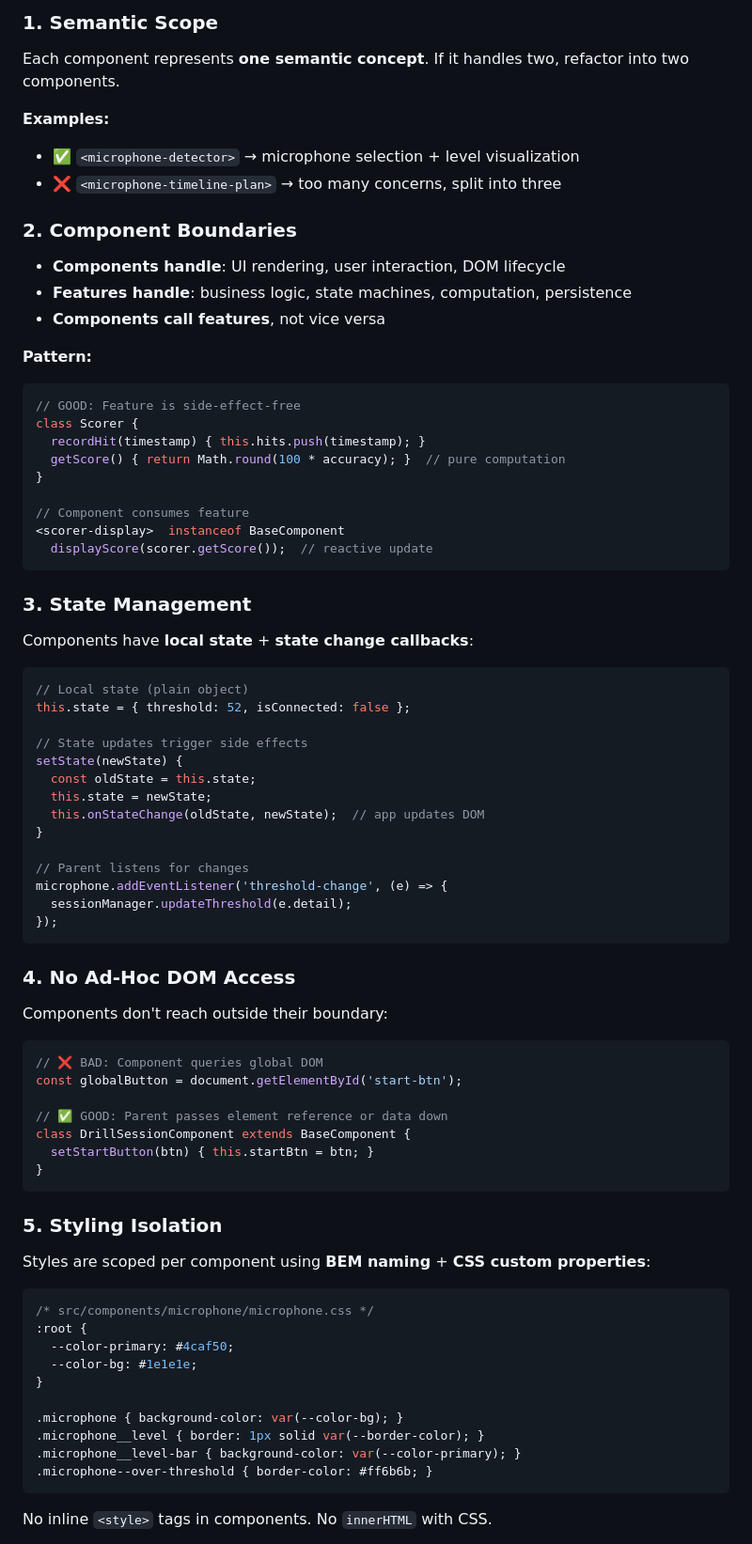
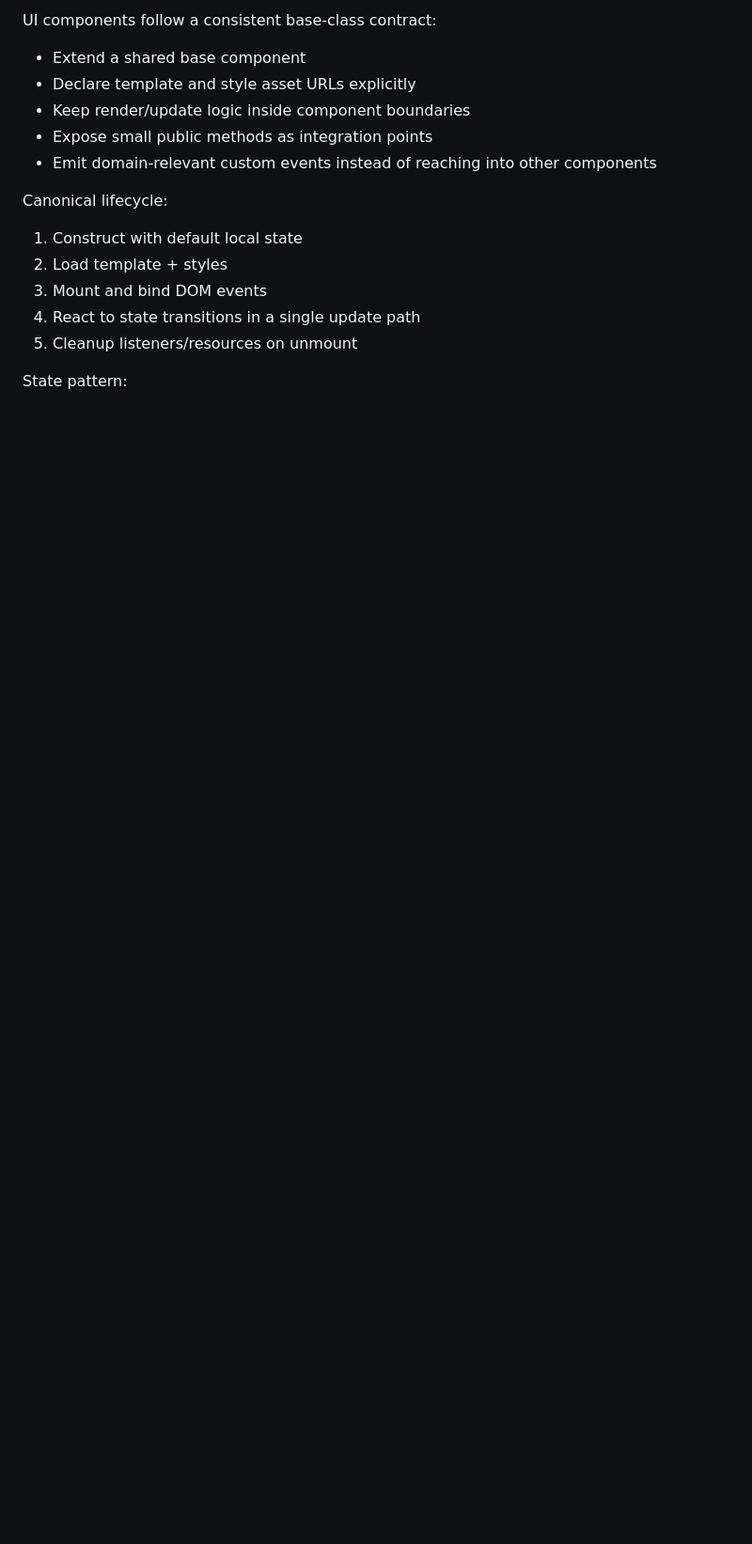
Before and after one commit to sdobz/tempo-trainer, a Markdown page: ARCHITECTURE.md, the part around one of its changes. Shown at 94% size. Drawn GitHub-style; blank space fills up the shorter version.

````diff
--- a/ARCHITECTURE.md
+++ b/ARCHITECTURE.md
@@ -84,77 +43,19 @@ class MicrophoneDetector extends BaseComponent {
 
-### 1. Semantic Scope
-Each component represents **one semantic concept**. If it handles two, refactor into two components.
+UI components follow a consistent base-class contract:
 
-**Examples:**
-- ✅ `<microphone-detector>` → microphone selection + level visualization
-- ❌ `<microphone-timeline-plan>` → too many concerns, split into three
+- Extend a shared base component
+- Declare template and style asset URLs explicitly
+- Keep render/update logic inside component boundaries
+- Expose small public methods as integration points
+- Emit domain-relevant custom events instead of reaching into other components
 
-### 2. Component Boundaries
-- **Components handle**: UI rendering, user interaction, DOM lifecycle
-- **Features handle**: business logic, state machines, computation, persistence
-- **Components call features**, not vice versa
+Canonical lifecycle:
 
-**Pattern:**
-```javascript
-// GOOD: Feature is side-effect-free
-class Scorer {
-  recordHit(timestamp) { this.hits.push(timestamp); }
-  getScore() { return Math.round(100 * accuracy); }  // pure computation
-}
+1. Construct with default local state
+2. Load template + styles
+3. Mount and bind DOM events
+4. React to state transitions in a single update path
+5. Cleanup listeners/resources on unmount
 
-// Component consumes feature
-<scorer-display>  instanceof BaseComponent
-  displayScore(scorer.getScore());  // reactive update
-```
+State pattern:
 
-### 3. State Management
-Components have **local state** + **state change callbacks**:
-
-```javascript
-// Local state (plain object)
-this.state = { threshold: 52, isConnected: false };
-
-// State updates trigger side effects
-setState(newState) {
-  const oldState = this.state;
-  this.state = newState;
-  this.onStateChange(oldState, newState);  // app updates DOM
-}
-
-// Parent listens for changes
-microphone.addEventListener('threshold-change', (e) => {
-  sessionManager.updateThreshold(e.detail);
-});
-```
-
-### 4. No Ad-Hoc DOM Access
-Components don't reach outside their boundary:
-
-```javascript
-// ❌ BAD: Component queries global DOM
-const globalButton = document.getElementById('start-btn');
-
-// ✅ GOOD: Parent passes element reference or data down
-class DrillSessionComponent extends BaseComponent {
-  setStartButton(btn) { this.startBtn = btn; }
-}
-```
-
-### 5. Styling Isolation
-Styles are scoped per component using **BEM naming** + **CSS custom properties**:
-
-```css
-/* src/components/microphone/microphone.css */
-:root {
-  --color-primary: #4caf50;
-  --color-bg: #1e1e1e;
-}
-
-.microphone { background-color: var(--color-bg); }
-.microphone__level { border: 1px solid var(--border-color); }
-.microphone__level-bar { background-color: var(--color-primary); }
-.microphone--over-threshold { border-color: #ff6b6b; }
-```
-
-No inline `<style>` tags in components. No `innerHTML` with CSS.
-
````
Also changed, not shown: other parts of ARCHITECTURE.md (+92 -200 lines), MIGRATION.md (added, +200 -0 lines).
